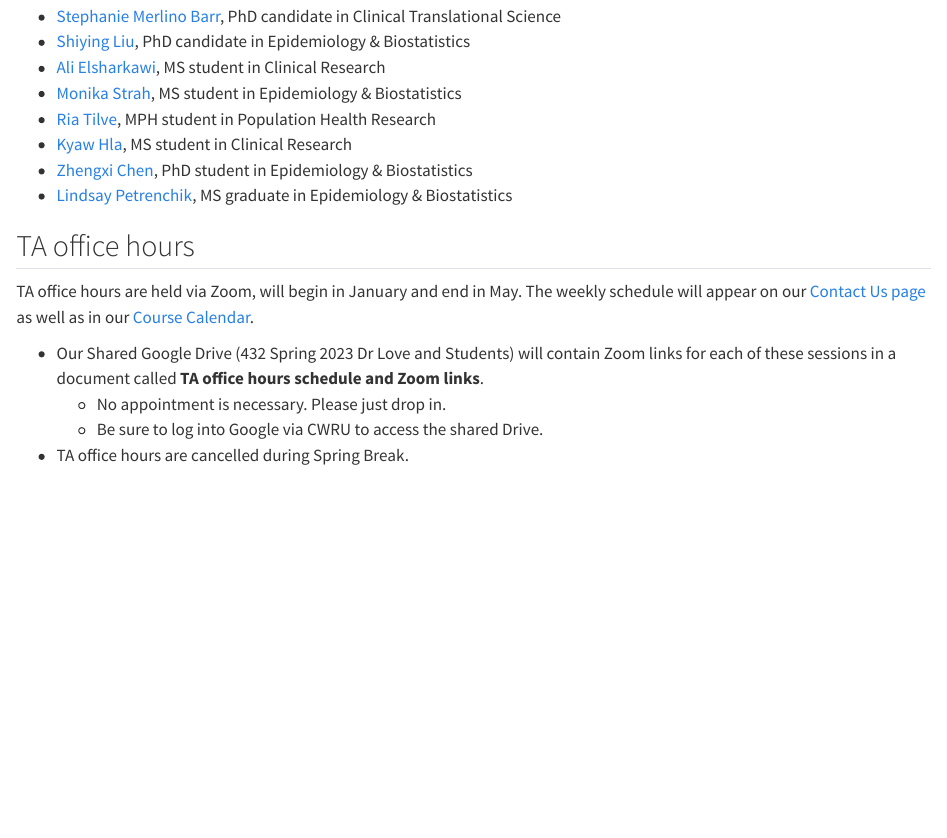
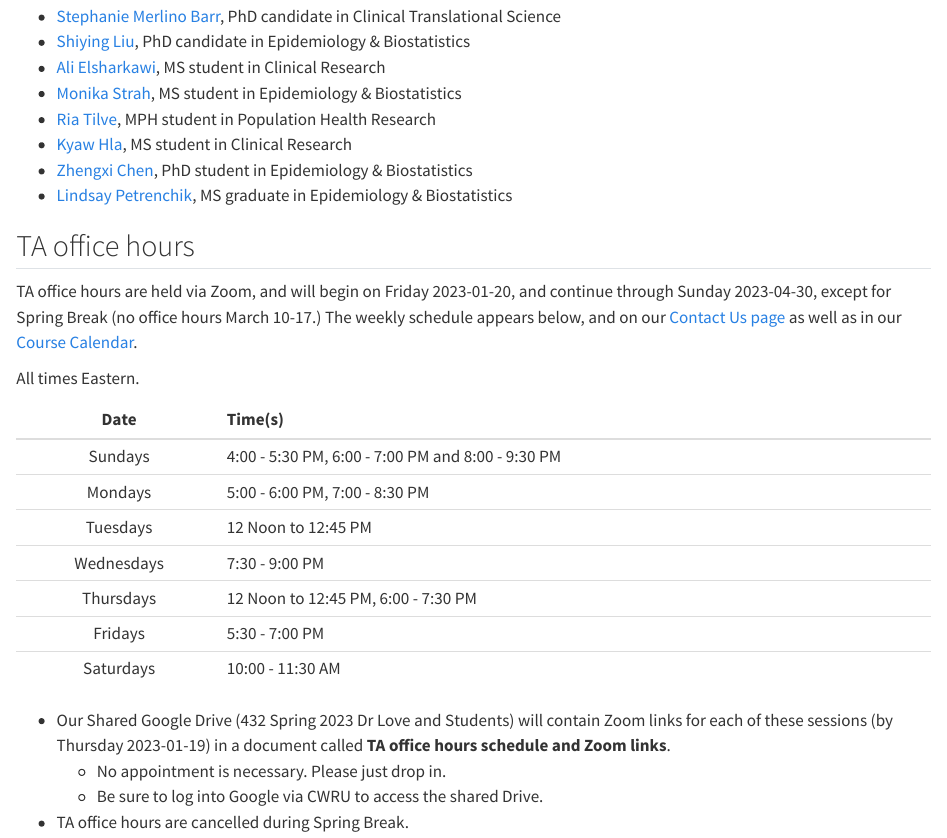
Before and after one commit to THOMASELOVE/432-syllabus-2023, a Quarto document (04-teachingassistants.qmd): the page in a window 1100 px wide, from 310 px down. Rendered offline with R 4.5, knitr and Pandoc in place of Quarto, with nearby package versions.

Commit message:
Pre-class updates.

```diff
--- a/04-teachingassistants.qmd
+++ b/04-teachingassistants.qmd
@@ -19,9 +19,21 @@ The Spring 2023 Teaching Assistants for 432 are:
 
 ## TA office hours
 
-TA office hours are held via Zoom, will begin in January and end in May. The weekly schedule will appear on our [Contact Us page](https://thomaselove.github.io/432-2023/contact.html) as well as in our [Course Calendar](https://thomaselove.github.io/432-2023/calendar.html).
+TA office hours are held via Zoom, and will begin on Friday 2023-01-20, and continue through Sunday 2023-04-30, except for Spring Break (no office hours March 10-17.) The weekly schedule appears below, and on our [Contact Us page](https://thomaselove.github.io/432-2023/contact.html) as well as in our [Course Calendar](https://thomaselove.github.io/432-2023/calendar.html).
 
-- Our Shared Google Drive (432 Spring 2023 Dr Love and Students) will contain Zoom links for each of these sessions in a document called **TA office hours schedule and Zoom links**.
+All times Eastern.
+
+Date | Time(s)
+:-------: | :------------------
+Sundays | 4:00 - 5:30 PM, 6:00 - 7:00 PM and 8:00 - 9:30 PM
+Mondays | 5:00 - 6:00 PM, 7:00 - 8:30 PM
+Tuesdays | 12 Noon to 12:45 PM
+Wednesdays | 7:30 - 9:00 PM
+Thursdays | 12 Noon to 12:45 PM, 6:00 - 7:30 PM
+Fridays | 5:30 - 7:00 PM
+Saturdays | 10:00 - 11:30 AM
+
+- Our Shared Google Drive (432 Spring 2023 Dr Love and Students) will contain Zoom links for each of these sessions (by Thursday 2023-01-19) in a document called **TA office hours schedule and Zoom links**.
   - No appointment is necessary. Please just drop in.
   - Be sure to log into Google via CWRU to access the shared Drive.
 - TA office hours are cancelled during Spring Break.
```
Also changed, not shown: docs/search.json, 2 other files.
